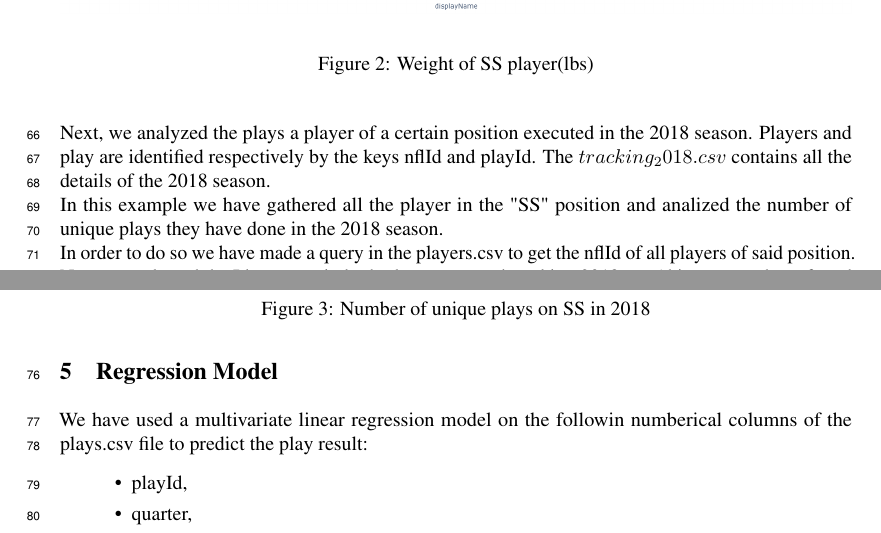
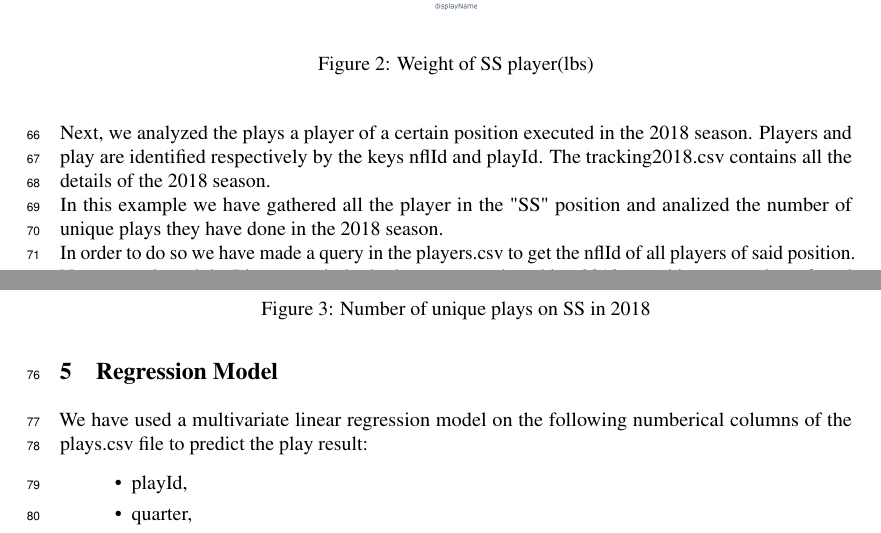
Before and after one commit to Teedos/ML_Project, a LaTeX paper (Project_proposal/Mid_Term/Midterm_report.tex): two parts of pages 3 and 4 of 4, joined at a grey line, cut so that both start at the same text. Compiled offline with pdfLaTeX.

Commit message:
update errors

```diff
--- a/Project_proposal/Mid_Term/Midterm_report.tex
+++ b/Project_proposal/Mid_Term/Midterm_report.tex
@@ -88,7 +88,7 @@ Here are the bar charts for height and weight of players in the 'SS' position. N
 	\includegraphics[width=\linewidth,height=\textheight,keepaspectratio]{weight.png}
 	\caption{Weight of SS player(lbs)}
 \end{figure}
-Next, we analyzed the plays a player of a certain position executed in the 2018 season.  Players and play are identified respectively by the keys nflId and playId. The $tracking_2018.csv$ contains all the details of the 2018 season.\\
+Next, we analyzed the plays a player of a certain position executed in the 2018 season.  Players and play are identified respectively by the keys nflId and playId. The tracking2018.csv contains all the details of the 2018 season.\\
 In this example we have gathered all the player in the "SS" position and analized the number of unique plays they have done in the 2018 season.\\ In order to do so we have made a query in the players.csv to get the nflId of all players of said position. Next, we selected the Ids present in both players.csv and tracking 2018.csv (this way, we have found all the SS players who have played in the 2018 season) and found the number of unique plays they have executed. Below is a graphic that displays the number of unique plays each player has done. The x axis represents the nflId, while the y axis the number of plays.
 \begin{figure}[H]
 	\includegraphics[width=\linewidth,height=\textheight,keepaspectratio]{SS_unique_plays_2018.png}
@@ -96,7 +96,7 @@ In this example we have gathered all the player in the "SS" position and analize
 \end{figure}
 
 \section{Regression Model}
-We have used a multivariate linear regression model on the followin numberical columns of the plays.csv file to predict the play result:
+We have used a multivariate linear regression model on the following numberical columns of the plays.csv file to predict the play result:
 \begin{itemize}
 	\item playId,
 	\item quarter,
```
Also changed, not shown: Project_proposal/Mid_Term/Midterm_report.pdf.
